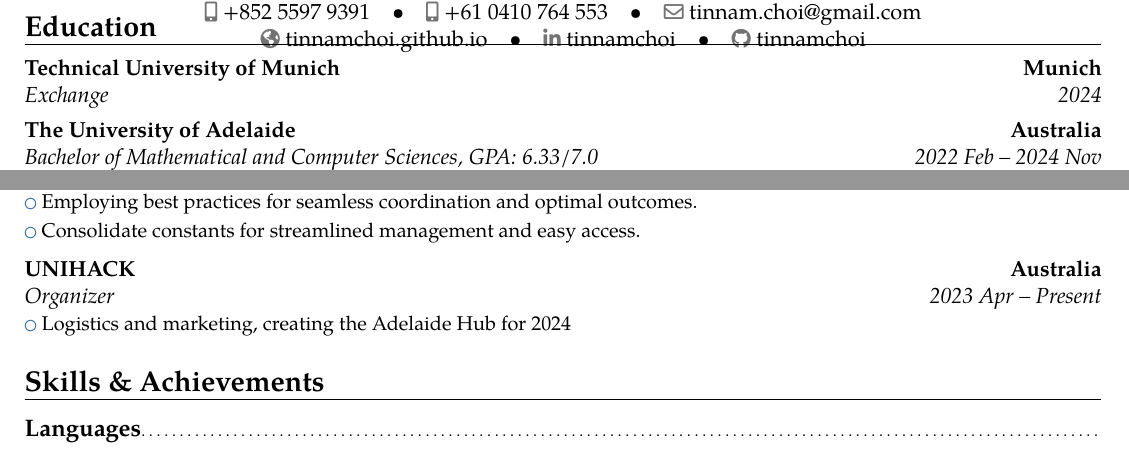
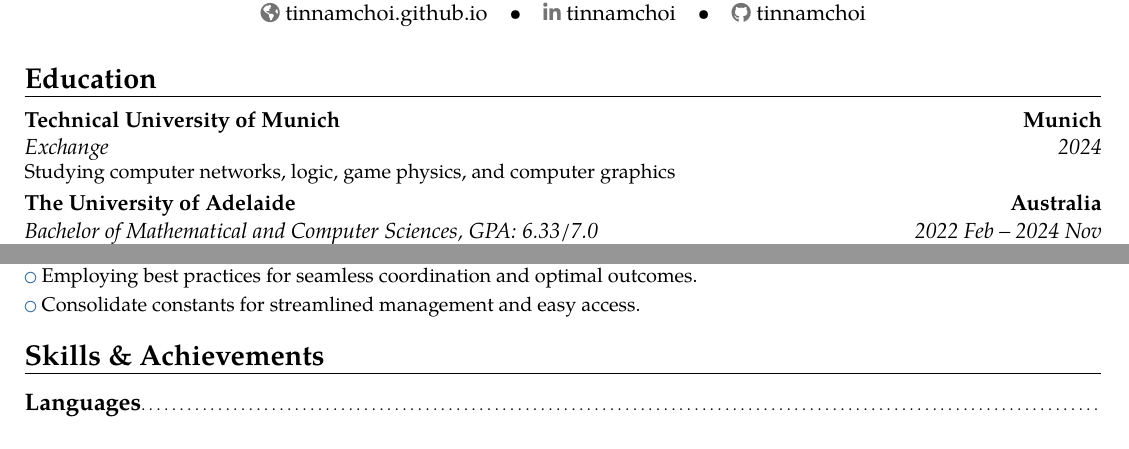
Before and after one commit to tinnamchoi/resumes, a LaTeX CV (src/resume.tex): two parts of the page, joined at a grey line, cut at the place of the change. Compiled offline with pdfLaTeX.

Commit message:
fix(resume): overflowing

```diff
--- a/src/resume.tex
+++ b/src/resume.tex
@@ -8,7 +8,7 @@
   \vspace{-\textheight{}}
   \vfill
   \section{Education}
-    \cventry{2024}{Exchange}{Technical University of Munich}{Munich}{}{}
+    \cventry{2024}{Exchange}{Technical University of Munich}{Munich}{}{Studying computer networks, logic, game physics, and computer graphics}
     \cventry{2022 Feb -- 2024 Nov}{Bachelor of Mathematical and Computer Sciences}{The University of Adelaide}{Australia}{\textit{GPA: 6.33/7.0}}{Majoring in Distributed Systems and Networking}
 
   \section{Experience}
@@ -42,9 +42,6 @@
       \cvlistitem{Employing best practices for seamless coordination and optimal outcomes.}
       \cvlistitem{Consolidate constants for streamlined management and easy access.}
     }
-    \cventry[0.5em]{2023 Apr -- Present}{Organizer}{UNIHACK}{Australia}{}{
-      \cvlistitem{Logistics and marketing, creating the Adelaide Hub for 2024}
-    }
 
   \section{Skills \& Achievements}
     \subsection{Languages}
```
Also changed, not shown: resume.pdf.
